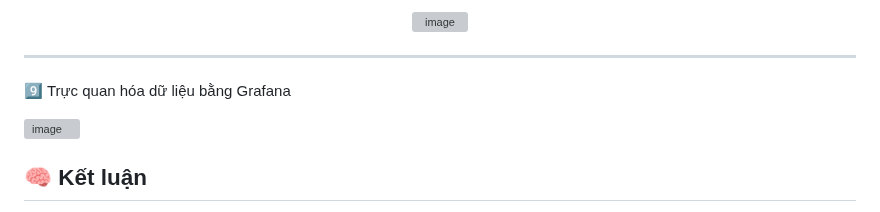
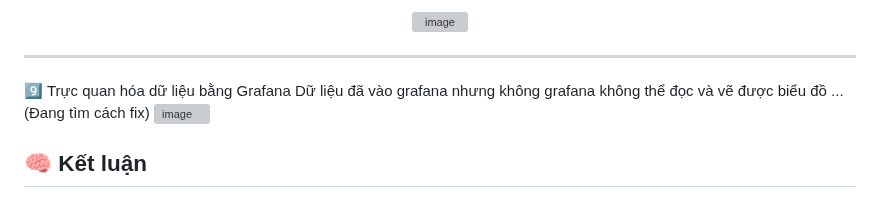
Before and after one commit to lanmo29/baitap3, a Markdown page: README.md, the part around the change. GitHub-like rendering; grey boxes are pictures that could not be loaded.

```diff
--- a/README.md
+++ b/README.md
@@ -102,7 +102,7 @@ trong đó gồm có temperature: Nhiệt độ và humidity: Độ ẩm
 ---
 
 9️⃣ Trực quan hóa dữ liệu bằng Grafana
-
+Dữ liệu đã vào grafana nhưng không grafana không thể đọc và vẽ được biểu đồ ... (Đang tìm cách fix)
 <img width="1920" height="1080" alt="image" src="https://github.com/user-attachments/assets/075b1469-362f-426c-98d6-8f673760b5b5" />
 
 ## 🧠 Kết luận
```
